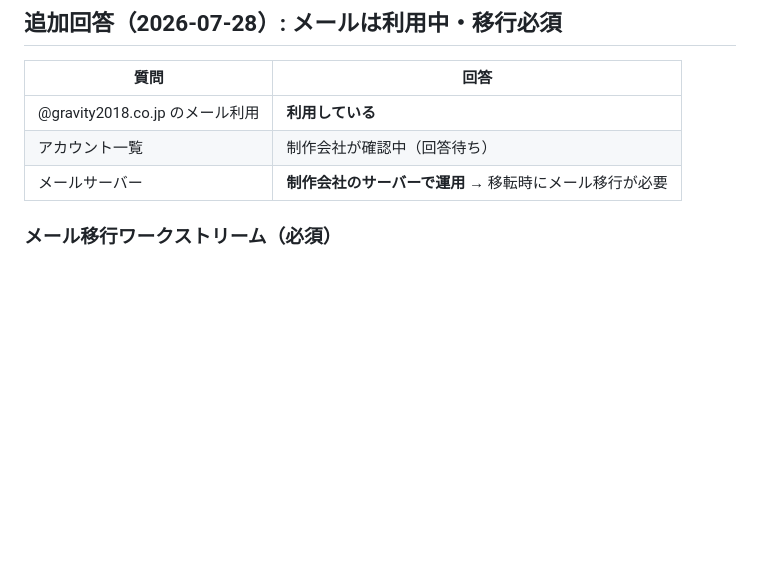
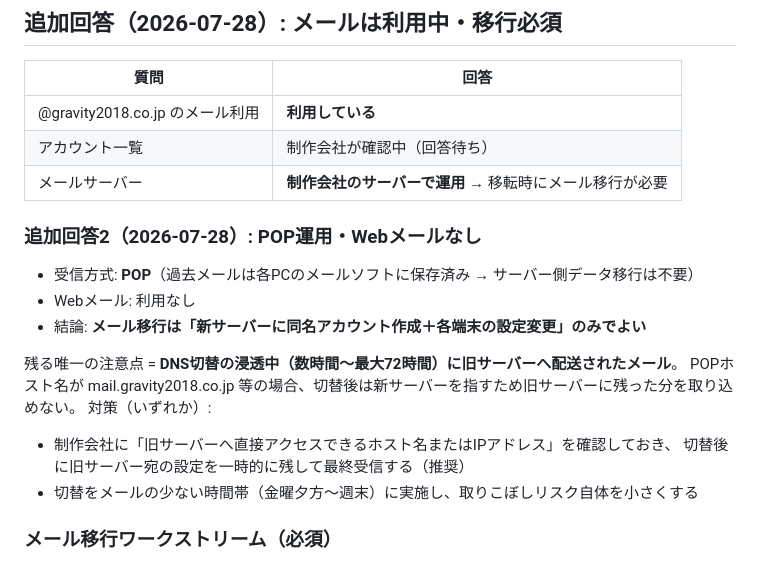
Before and after one commit to rook6009ono-debug/roots-website, a Markdown page: docs/migration-plan.md, the part around the change. Drawn GitHub-style; blank space fills up the shorter version.

Commit message:
移管計画: メールはPOP・Webメールなし→サーバー側データ移行不要と確定
Co-Authored-By: Claude Fable 5 <noreply@anthropic.com>

```diff
--- a/docs/migration-plan.md
+++ b/docs/migration-plan.md
@@ -34,6 +34,19 @@ STEP5 公開後作業 (SSL確認 / Search Console / 旧契約解約)
 | @gravity2018.co.jp のメール利用 | **利用している** |
 | アカウント一覧 | 制作会社が確認中（回答待ち） |
 | メールサーバー | **制作会社のサーバーで運用** → 移転時にメール移行が必要 |
+
+### 追加回答2（2026-07-28）: POP運用・Webメールなし
+
+- 受信方式: **POP**（過去メールは各PCのメールソフトに保存済み → サーバー側データ移行は不要）
+- Webメール: 利用なし
+- 結論: **メール移行は「新サーバーに同名アカウント作成＋各端末の設定変更」のみでよい**
+
+残る唯一の注意点 = **DNS切替の浸透中（数時間〜最大72時間）に旧サーバーへ配送されたメール**。
+POPホスト名が mail.gravity2018.co.jp 等の場合、切替後は新サーバーを指すため旧サーバーに残った分を取り込めない。
+対策（いずれか）:
+- 制作会社に「旧サーバーへ直接アクセスできるホスト名またはIPアドレス」を確認しておき、
+  切替後に旧サーバー宛の設定を一時的に残して最終受信する（推奨）
+- 切替をメールの少ない時間帯（金曜夕方〜週末）に実施し、取りこぼしリスク自体を小さくする
 
 ### メール移行ワークストリーム（必須）
 
```
